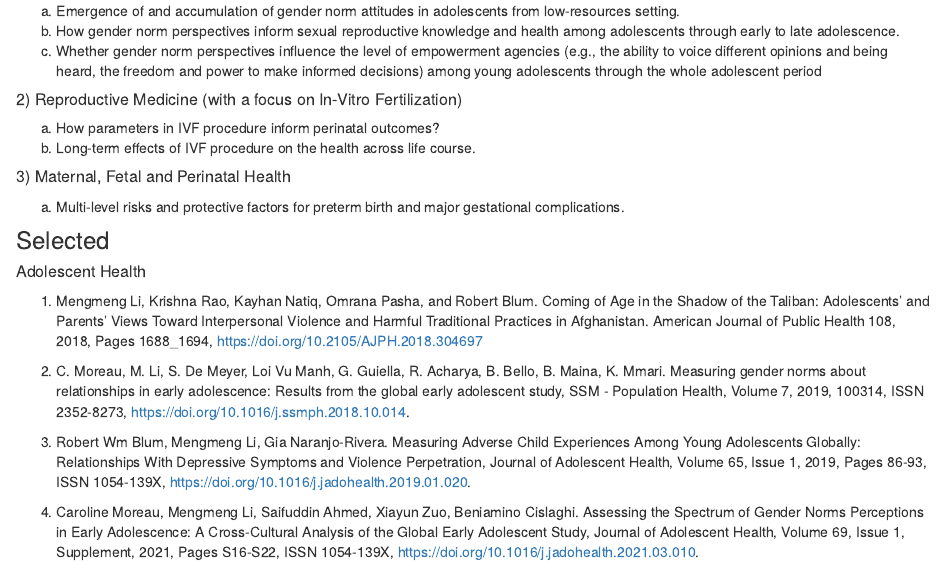
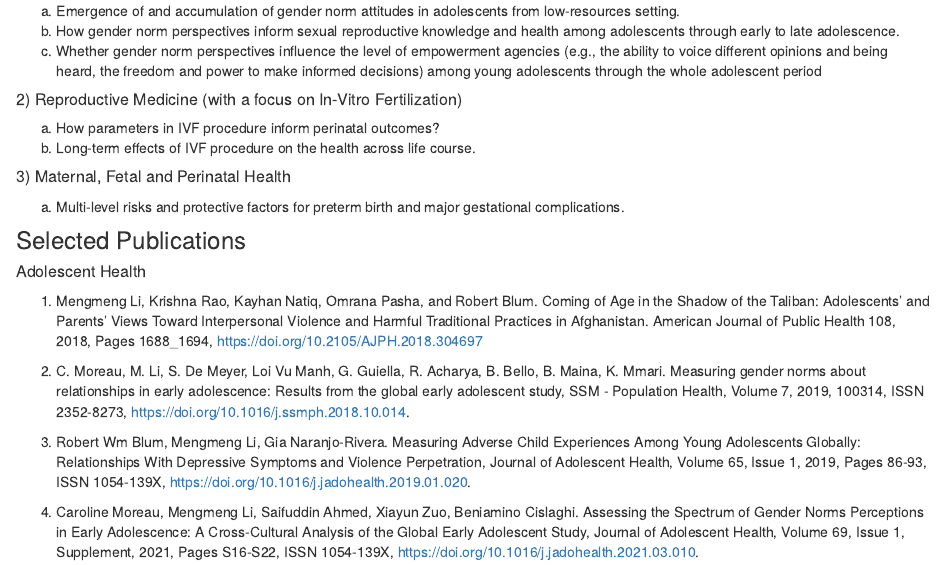
Before and after one commit to belindalimm/biostat776-intro-Mengmeng-Li, an R Markdown document (index.Rmd): the page in a window 1100 px wide, from 600 px down. The pictures show the output file index.html that the author committed with the source, opened offline; library style sheets and scripts come from the installed R packages.

Commit message:
Final commit

```diff
--- a/index.Rmd
+++ b/index.Rmd
@@ -38,7 +38,7 @@ I received my training in Public Health in 2015-2017; since then, I have been pr
    a. Multi-level risks and protective factors for preterm birth and major            gestational complications.
 
 
-### Selected
+### Selected Publications
 
 ##### Adolescent Health
   1) Mengmeng Li, Krishna Rao, Kayhan Natiq, Omrana Pasha, and Robert Blum.          Coming of Age in the Shadow of the Taliban: Adolescents’ and Parents’           Views Toward Interpersonal Violence and Harmful Traditional Practices in        Afghanistan. American Journal of Public Health 108, 2018, Pages 1688_1694,      https://doi.org/10.2105/AJPH.2018.304697
```
Also changed, not shown: index.html.
